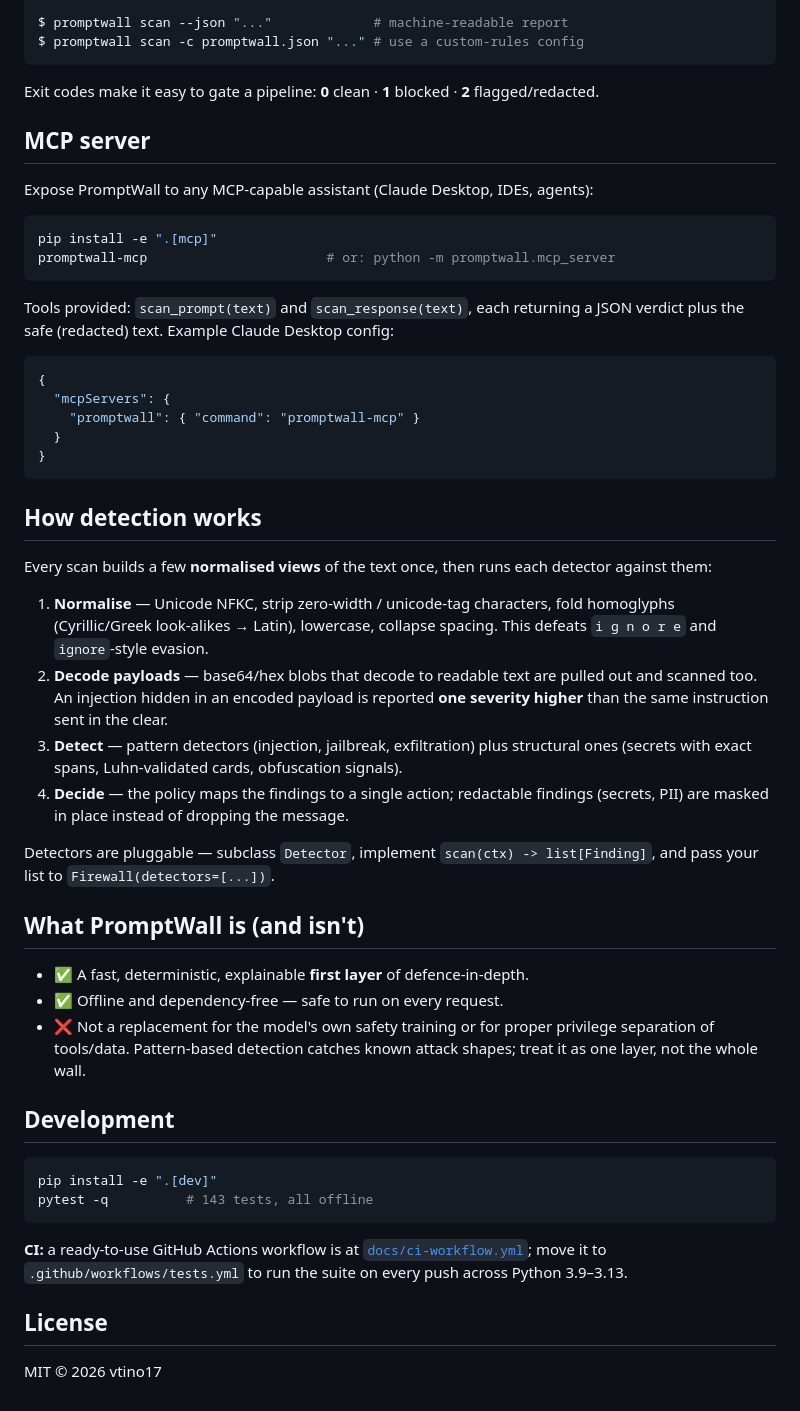
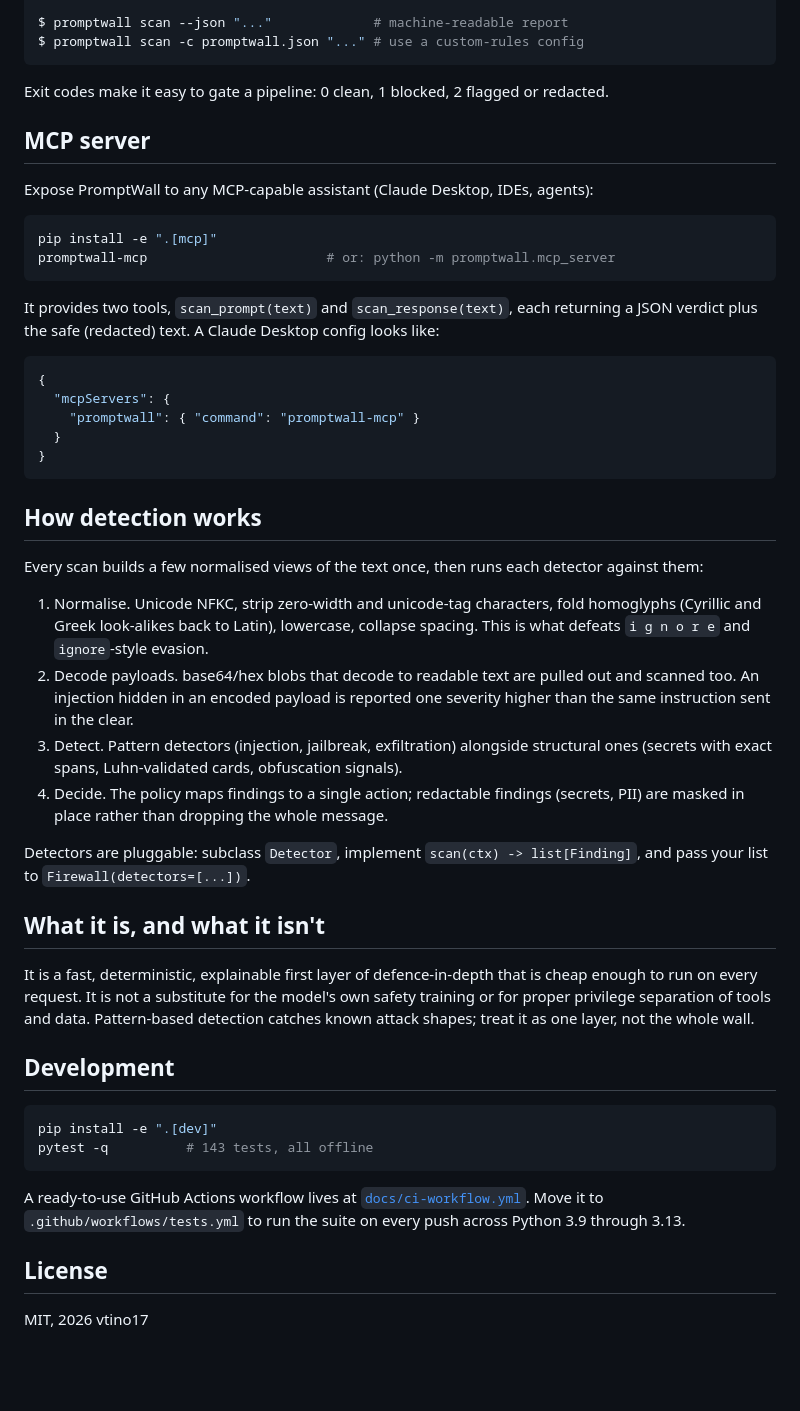
Before and after one commit to vtino17/promptwall, a Markdown page: README.md, the part around one of its changes. Rendered like a GitHub page; blank space fills up the shorter version.

````diff
--- a/README.md
+++ b/README.md
@@ -145,8 +143,8 @@ $ promptwall scan --json "..."             # machine-readable report
 $ promptwall scan -c promptwall.json "..." # use a custom-rules config
 ```
 
-Exit codes make it easy to gate a pipeline: **0** clean · **1** blocked ·
-**2** flagged/redacted.
+Exit codes make it easy to gate a pipeline: 0 clean, 1 blocked, 2 flagged or
+redacted.
 
 ## MCP server
 
@@ -157,8 +155,9 @@ pip install -e ".[mcp]"
 promptwall-mcp                       # or: python -m promptwall.mcp_server
 ```
 
-Tools provided: `scan_prompt(text)` and `scan_response(text)`, each returning a
-JSON verdict plus the safe (redacted) text. Example Claude Desktop config:
+It provides two tools, `scan_prompt(text)` and `scan_response(text)`, each
+returning a JSON verdict plus the safe (redacted) text. A Claude Desktop config
+looks like:
 
 ```json
 {
@@ -170,31 +169,31 @@ JSON verdict plus the safe (redacted) text. Example Claude Desktop config:
 
 ## How detection works
 
-Every scan builds a few **normalised views** of the text once, then runs each
+Every scan builds a few normalised views of the text once, then runs each
 detector against them:
 
-1. **Normalise** — Unicode NFKC, strip zero-width / unicode-tag characters, fold
-   homoglyphs (Cyrillic/Greek look-alikes → Latin), lowercase, collapse spacing.
-   This defeats `і g n o r e` and `іgnоre`-style evasion.
-2. **Decode payloads** — base64/hex blobs that decode to readable text are pulled
-   out and scanned too. An injection hidden in an encoded payload is reported
-   **one severity higher** than the same instruction sent in the clear.
-3. **Detect** — pattern detectors (injection, jailbreak, exfiltration) plus
+1. Normalise. Unicode NFKC, strip zero-width and unicode-tag characters, fold
+   homoglyphs (Cyrillic and Greek look-alikes back to Latin), lowercase, collapse
+   spacing. This is what defeats `і g n o r e` and `іgnоre`-style evasion.
+2. Decode payloads. base64/hex blobs that decode to readable text are pulled out
+   and scanned too. An injection hidden in an encoded payload is reported one
+   severity higher than the same instruction sent in the clear.
+3. Detect. Pattern detectors (injection, jailbreak, exfiltration) alongside
    structural ones (secrets with exact spans, Luhn-validated cards, obfuscation
    signals).
-4. **Decide** — the policy maps the findings to a single action; redactable
-   findings (secrets, PII) are masked in place instead of dropping the message.
+4. Decide. The policy maps findings to a single action; redactable findings
+   (secrets, PII) are masked in place rather than dropping the whole message.
 
-Detectors are pluggable — subclass `Detector`, implement
+Detectors are pluggable: subclass `Detector`, implement
 `scan(ctx) -> list[Finding]`, and pass your list to `Firewall(detectors=[...])`.
 
-## What PromptWall is (and isn't)
+## What it is, and what it isn't
 
-- ✅ A fast, deterministic, explainable **first layer** of defence-in-depth.
-- ✅ Offline and dependency-free — safe to run on every request.
-- ❌ Not a replacement for the model's own safety training or for proper
-  privilege separation of tools/data. Pattern-based detection catches known
-  attack shapes; treat it as one layer, not the whole wall.
+It is a fast, deterministic, explainable first layer of defence-in-depth that is
+cheap enough to run on every request. It is not a substitute for the model's own
+safety training or for proper privilege separation of tools and data.
+Pattern-based detection catches known attack shapes; treat it as one layer, not
+the whole wall.
 
 ## Development
 
@@ -203,11 +202,11 @@ pip install -e ".[dev]"
 pytest -q          # 143 tests, all offline
 ```
 
-**CI:** a ready-to-use GitHub Actions workflow is at
-[`docs/ci-workflow.yml`](docs/ci-workflow.yml); move it to
+A ready-to-use GitHub Actions workflow lives at
+[`docs/ci-workflow.yml`](docs/ci-workflow.yml). Move it to
 `.github/workflows/tests.yml` to run the suite on every push across Python
-3.9–3.13.
+3.9 through 3.13.
 
 ## License
 
-MIT © 2026 vtino17
+MIT, 2026 vtino17
````
Also changed, not shown: other parts of README.md (+38 -40 lines).
